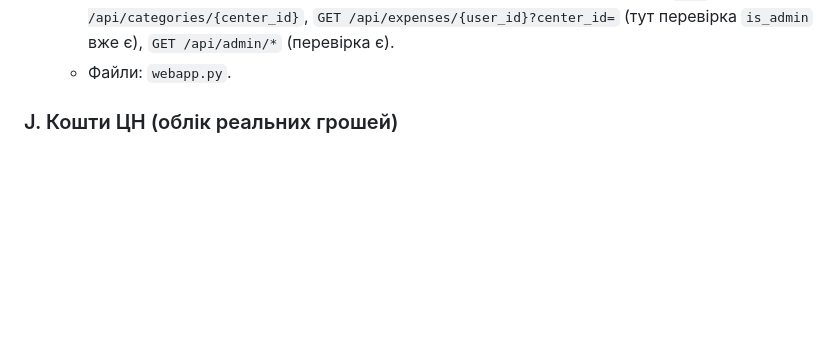
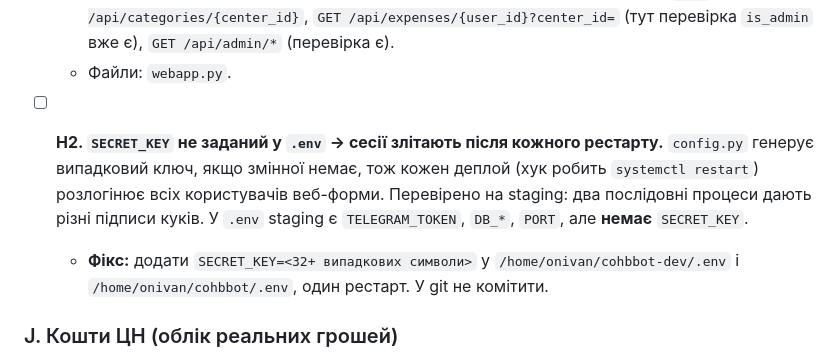
Before and after one commit to onivan/cohbbot, a Markdown page: TODO.md, the part around the change. Rendered like a GitHub page; blank space fills up the shorter version.

Commit message:
docs(TODO): H2 — SECRET_KEY не заданий у .env, сесії злітають на кожному рестарті

```diff
--- a/TODO.md
+++ b/TODO.md
@@ -95,6 +95,10 @@
   - **Перевірити після фіксу:** «📊 Бюджет» у веб-формі для звичайного юзера (свій ЦН — 200), для адміна зі зведення та з вибраним чужим ЦН (200), прямий запит юзера до чужого ЦН (403).
   - **Так само переглянути** сусідні ендпоінти на предмет відсутніх перевірок: `GET /api/categories/{center_id}`, `GET /api/expenses/{user_id}?center_id=` (тут перевірка `is_admin` вже є), `GET /api/admin/*` (перевірка є).
   - Файли: `webapp.py`.
+
+- [ ] **H2. `SECRET_KEY` не заданий у `.env` → сесії злітають після кожного рестарту.** `config.py` генерує випадковий ключ, якщо змінної немає, тож кожен деплой (хук робить `systemctl restart`) розлогінює всіх користувачів веб-форми. Перевірено на staging: два послідовні процеси дають різні підписи куків. У `.env` staging є `TELEGRAM_TOKEN`, `DB_*`, `PORT`, але **немає** `SECRET_KEY`.
+  - **Фікс:** додати `SECRET_KEY=<32+ випадкових символи>` у `/home/onivan/cohbbot-dev/.env` і `/home/onivan/cohbbot/.env`, один рестарт. У git не комітити.
+
 
 
 ### J. Кошти ЦН (облік реальних грошей)
```
